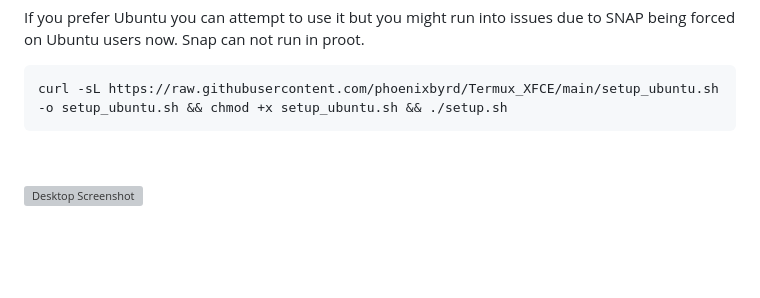
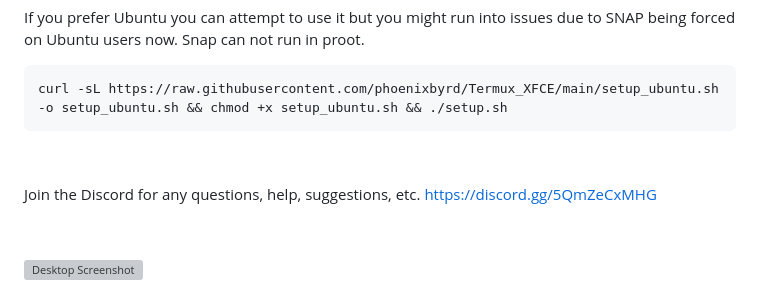
Before and after one commit to phoenixbyrd/Termux_XFCE, a Markdown page: README.md, the part around the change. Rendered like a GitHub page; blank space fills up the shorter version; grey boxes are pictures that could not be loaded.

````diff
--- a/README.md
+++ b/README.md
@@ -21,6 +21,10 @@ If you prefer Ubuntu you can attempt to use it but you might run into issues due
 ```
 curl -sL https://raw.githubusercontent.com/phoenixbyrd/Termux_XFCE/main/setup_ubuntu.sh -o setup_ubuntu.sh && chmod +x setup_ubuntu.sh && ./setup.sh
 ```
+
+&nbsp;
+
+Join the Discord for any questions, help, suggestions, etc. https://discord.gg/5QmZeCxMHG
 
 &nbsp;
 
````
